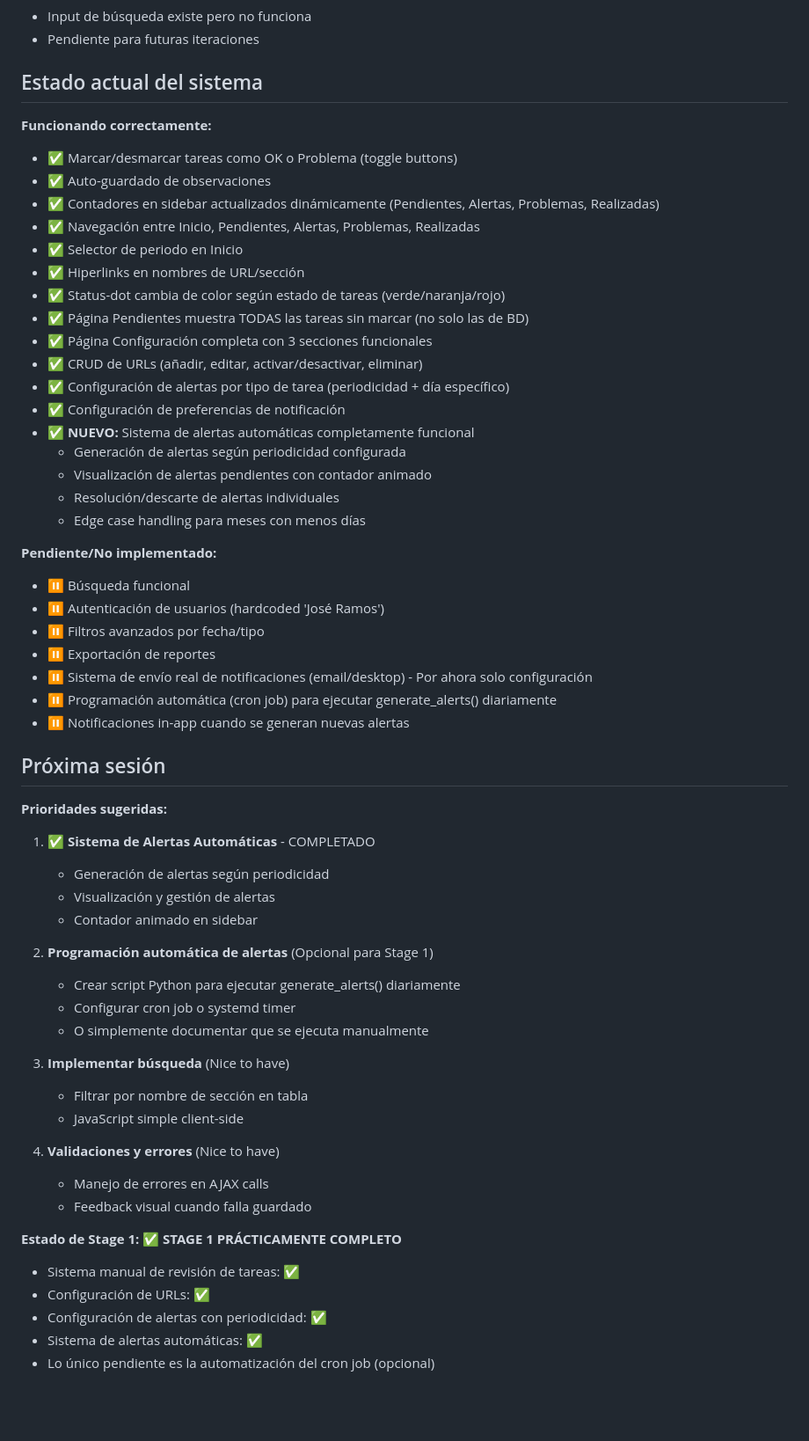
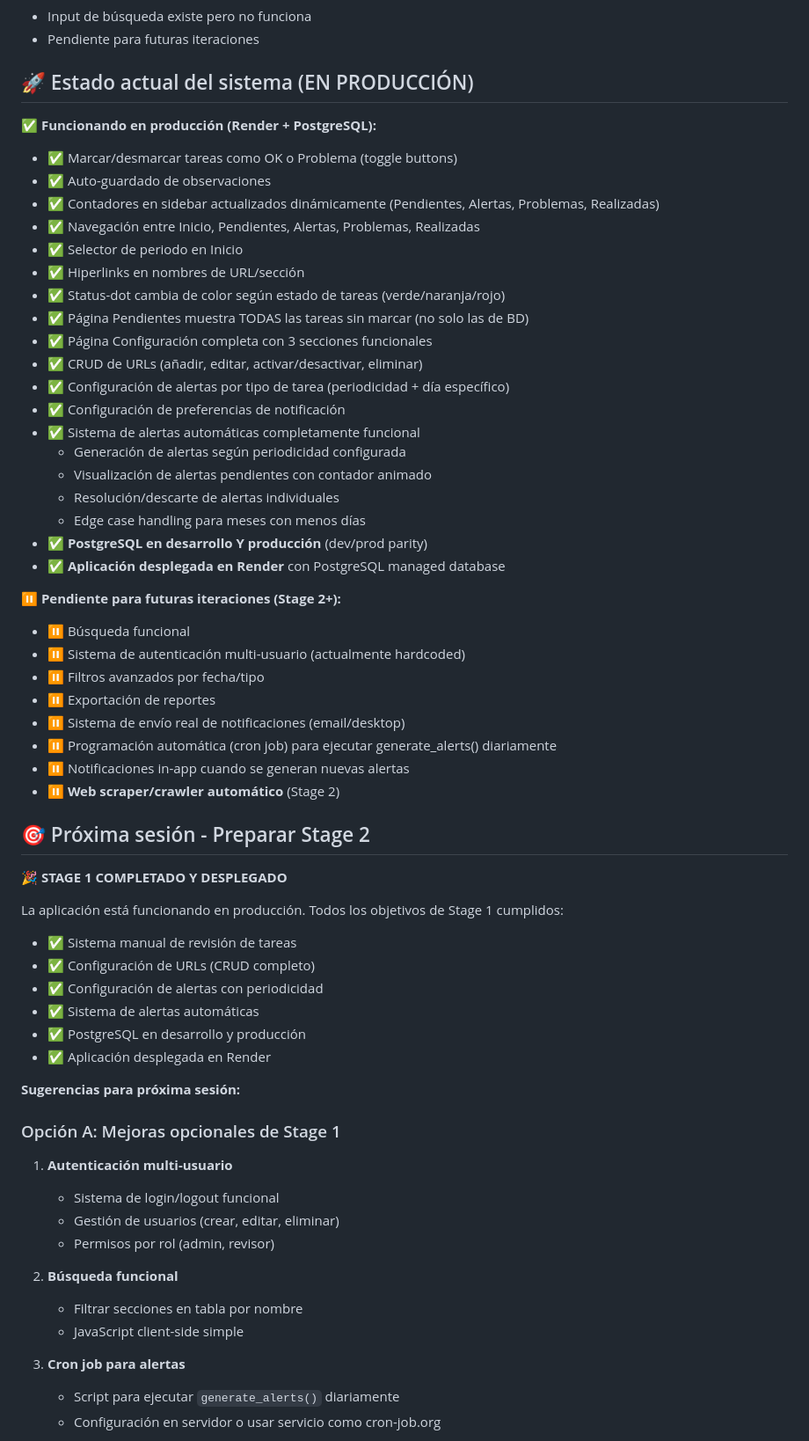
Before and after one commit to JesusRamosMembrive/agendaRenta4, a Markdown page: .claude/01-current-phase.md, the part around one of its changes. Shown at 88% size. GitHub-like rendering; blank space fills up the shorter version.

```diff
--- a/.claude/01-current-phase.md
+++ b/.claude/01-current-phase.md
@@ -285,9 +359,9 @@
 - Input de búsqueda existe pero no funciona
 - Pendiente para futuras iteraciones
 
-## Estado actual del sistema
+## 🚀 Estado actual del sistema (EN PRODUCCIÓN)
 
-**Funcionando correctamente:**
+**✅ Funcionando en producción (Render + PostgreSQL):**
 - ✅ Marcar/desmarcar tareas como OK o Problema (toggle buttons)
 - ✅ Auto-guardado de observaciones
 - ✅ Contadores en sidebar actualizados dinámicamente (Pendientes, Alertas, Problemas, Realizadas)
@@ -300,48 +374,49 @@
 - ✅ CRUD de URLs (añadir, editar, activar/desactivar, eliminar)
 - ✅ Configuración de alertas por tipo de tarea (periodicidad + día específico)
 - ✅ Configuración de preferencias de notificación
-- ✅ **NUEVO:** Sistema de alertas automáticas completamente funcional
+- ✅ Sistema de alertas automáticas completamente funcional
   - Generación de alertas según periodicidad configurada
   - Visualización de alertas pendientes con contador animado
   - Resolución/descarte de alertas individuales
   - Edge case handling para meses con menos días
+- ✅ **PostgreSQL en desarrollo Y producción** (dev/prod parity)
+- ✅ **Aplicación desplegada en Render** con PostgreSQL managed database
 
-**Pendiente/No implementado:**
+**⏸️ Pendiente para futuras iteraciones (Stage 2+):**
 - ⏸️ Búsqueda funcional
-- ⏸️ Autenticación de usuarios (hardcoded 'José Ramos')
+- ⏸️ Sistema de autenticación multi-usuario (actualmente hardcoded)
 - ⏸️ Filtros avanzados por fecha/tipo
 - ⏸️ Exportación de reportes
-- ⏸️ Sistema de envío real de notificaciones (email/desktop) - Por ahora solo configuración
+- ⏸️ Sistema de envío real de notificaciones (email/desktop)
 - ⏸️ Programación automática (cron job) para ejecutar generate_alerts() diariamente
 - ⏸️ Notificaciones in-app cuando se generan nuevas alertas
+- ⏸️ **Web scraper/crawler automático** (Stage 2)
 
-## Próxima sesión
+## 🎯 Próxima sesión - Preparar Stage 2
 
-**Prioridades sugeridas:**
+**🎉 STAGE 1 COMPLETADO Y DESPLEGADO**
 
-1. ✅ **Sistema de Alertas Automáticas** - COMPLETADO
-   - Generación de alertas según periodicidad
-   - Visualización y gestión de alertas
-   - Contador animado en sidebar
+La aplicación está funcionando en producción. Todos los objetivos de Stage 1 cumplidos:
+- ✅ Sistema manual de revisión de tareas
+- ✅ Configuración de URLs (CRUD completo)
+- ✅ Configuración de alertas con periodicidad
+- ✅ Sistema de alertas automáticas
+- ✅ PostgreSQL en desarrollo y producción
+- ✅ Aplicación desplegada en Render
 
-2. **Programación automática de alertas** (Opcional para Stage 1)
-   - Crear script Python para ejecutar generate_alerts() diariamente
-   - Configurar cron job o systemd timer
-   - O simplemente documentar que se ejecuta manualmente
+**Sugerencias para próxima sesión:**
 
-3. **Implementar búsqueda** (Nice to have)
-   - Filtrar por nombre de sección en tabla
-   - JavaScript simple client-side
+### Opción A: Mejoras opcionales de Stage 1
+1. **Autenticación multi-usuario**
+   - Sistema de login/logout funcional
+   - Gestión de usuarios (crear, editar, eliminar)
+   - Permisos por rol (admin, revisor)
 
-4. **Validaciones y errores** (Nice to have)
-   - Manejo de errores en AJAX calls
-   - Feedback visual cuando falla guardado
+2. **Búsqueda funcional**
+   - Filtrar secciones en tabla por nombre
+   - JavaScript client-side simple
 
-**Estado de Stage 1:**
-✅ **STAGE 1 PRÁCTICAMENTE COMPLETO**
-- Sistema manual de revisión de tareas: ✅
-- Configuración de URLs: ✅
-- Configuración de alertas con periodicidad: ✅
-- Sistema de alertas automáticas: ✅
-- Lo único pendiente es la automatización del cron job (opcional)
+3. **Cron job para alertas**
+   - Script para ejecutar `generate_alerts()` diariamente
+   - Configuración en servidor o usar servicio como cron-job.org
 
```
Also changed, not shown: other parts of .claude/01-current-phase.md (+128 -22 lines).
